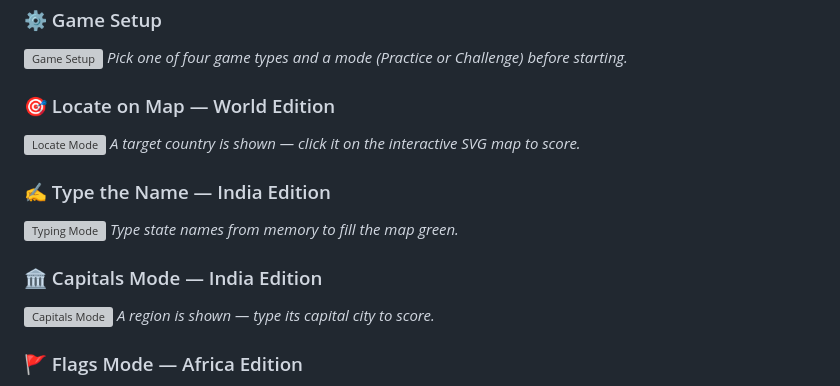
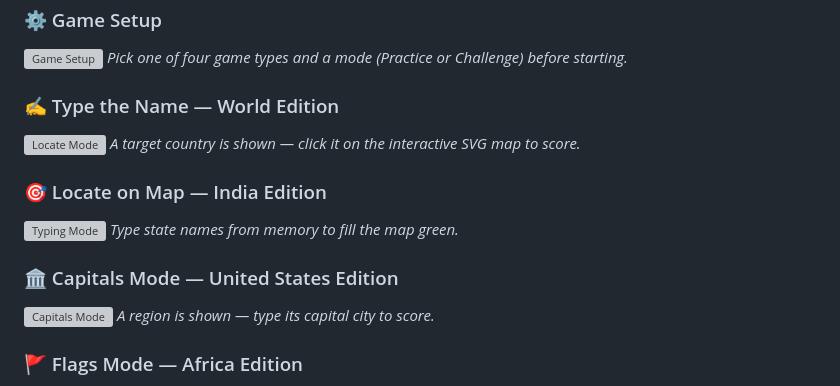
Before and after one commit to anurag290805/Mapmaster, a Markdown page: README.md, the part around the change. Rendered like a GitHub page; grey boxes are pictures that could not be loaded.

```diff
--- a/README.md
+++ b/README.md
@@ -22,15 +22,15 @@ A full-featured geography quiz web app to test your knowledge of states and coun
 ![Game Setup](screenshots/setup.png)
 *Pick one of four game types and a mode (Practice or Challenge) before starting.*
 
-### 🎯 Locate on Map — World Edition
+### ✍️ Type the Name — World Edition
 ![Locate Mode](screenshots/locate.png)
 *A target country is shown — click it on the interactive SVG map to score.*
 
-### ✍️ Type the Name — India Edition
+### 🎯 Locate on Map — India Edition
 ![Typing Mode](screenshots/typing.png)
 *Type state names from memory to fill the map green.*
 
-### 🏛️ Capitals Mode — India Edition
+### 🏛️ Capitals Mode — United States Edition
 ![Capitals Mode](screenshots/capitals.png)
 *A region is shown — type its capital city to score.*
 
```
